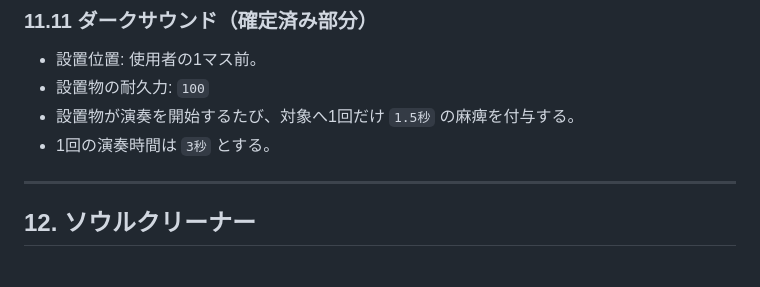
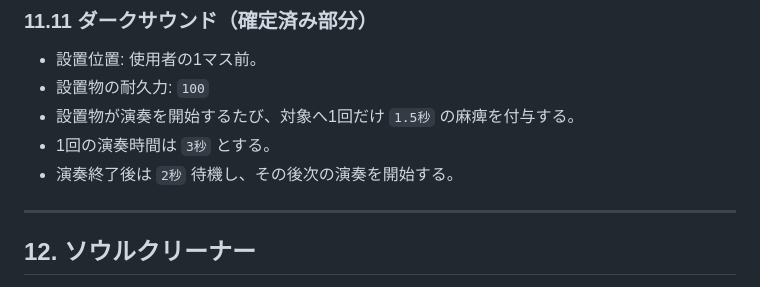
Before and after one commit to KDK941007/BattleNetwork, a Markdown page: KOKORO_SYSTEM_DESIGN.md, the part around the change. GitHub-like rendering.

Commit message:
Confirm DarkSound performance interval

```diff
--- a/KOKORO_SYSTEM_DESIGN.md
+++ b/KOKORO_SYSTEM_DESIGN.md
@@ -385,6 +385,7 @@ EXE5のダークチップ12種類を基本ラインナップとしてすべて
 - 設置物の耐久力: `100`
 - 設置物が演奏を開始するたび、対象へ1回だけ `1.5秒` の麻痺を付与する。
 - 1回の演奏時間は `3秒` とする。
+- 演奏終了後は `2秒` 待機し、その後次の演奏を開始する。
 
 ---
 
```
